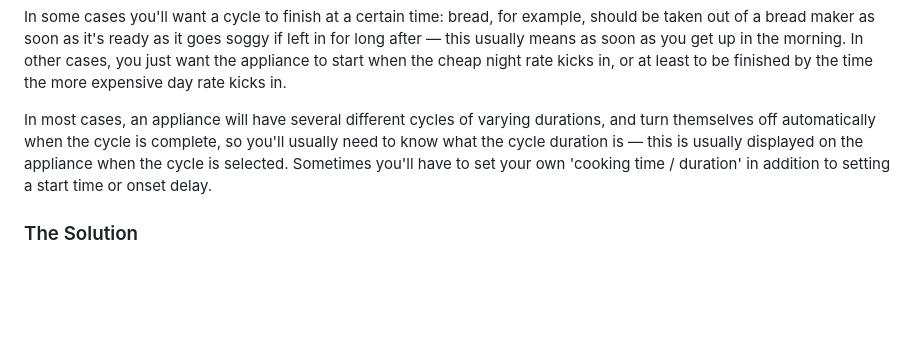
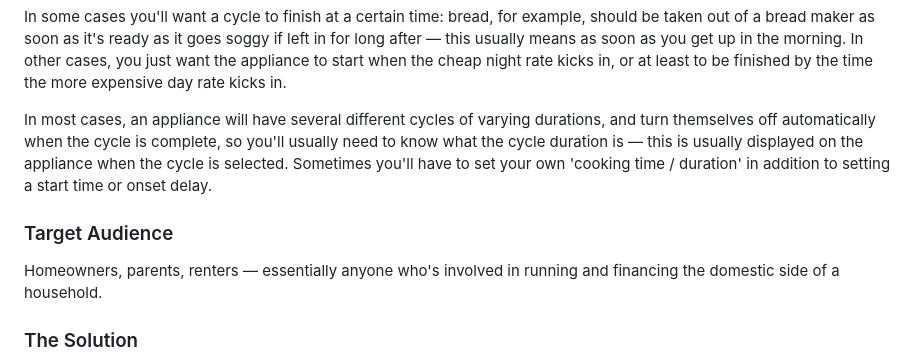
Before and after one commit to bristlebird/time-lord, a Markdown page: README.md, the part around the change. Drawn GitHub-style; blank space fills up the shorter version.

Commit message:
add target audience to readme

```diff
--- a/README.md
+++ b/README.md
@@ -35,6 +35,9 @@ Luckily... Time lord is here to help!
 In some cases you'll want a cycle to finish at a certain time: bread, for example, should be taken out of a bread maker as soon as it's ready as it goes soggy if left in for long after — this usually means as soon as you get up in the morning. In other cases, you just want the appliance to start when the cheap night rate kicks in, or at least to be finished by the time the more expensive day rate kicks in.
 
 In most cases, an appliance will have several different cycles of varying durations, and turn themselves off automatically when the cycle is complete, so you'll usually need to know what the cycle duration is — this is usually displayed on the appliance when the cycle is selected. Sometimes you'll have to set your own 'cooking time / duration' in addition to setting a start time or onset delay.
+
+### Target Audience
+Homeowners, parents, renters — essentially anyone who's involved in running and financing the domestic side of a household.
 
 ### The Solution
 
```
